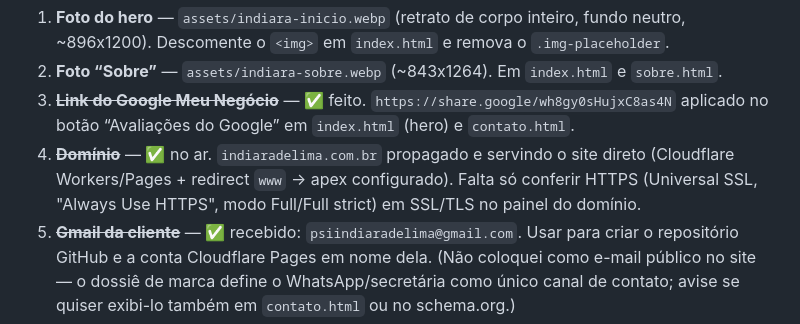
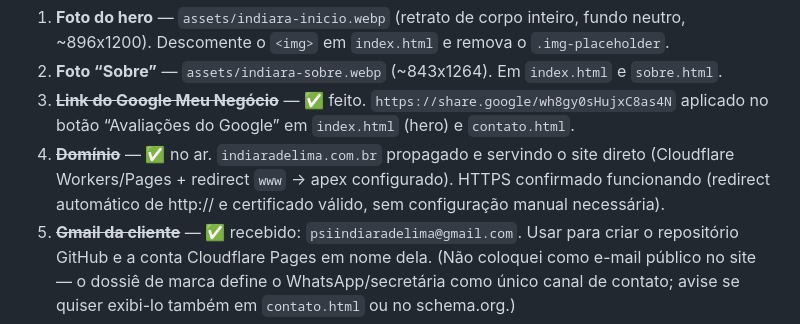
Before and after one commit to indiara-psi/site, a Markdown page: LEIA-ME.md, the part around the change. Drawn GitHub-style.

Commit message:
Atualiza LEIA-ME: HTTPS confirmado funcionando
Co-Authored-By: Claude Sonnet 5 <noreply@anthropic.com>

```diff
--- a/LEIA-ME.md
+++ b/LEIA-ME.md
@@ -50,8 +50,8 @@ Procure por `TODO` no código. Itens:
 3. ~~**Link do Google Meu Negócio**~~ — ✅ feito. `https://share.google/wh8gy0sHujxC8as4N` aplicado
    no botão “Avaliações do Google” em `index.html` (hero) e `contato.html`.
 4. ~~**Domínio**~~ — ✅ no ar. `indiaradelima.com.br` propagado e servindo o site direto (Cloudflare
-   Workers/Pages + redirect `www` → apex configurado). Falta só conferir HTTPS (Universal SSL,
-   "Always Use HTTPS", modo Full/Full strict) em SSL/TLS no painel do domínio.
+   Workers/Pages + redirect `www` → apex configurado). HTTPS confirmado funcionando (redirect
+   automático de http:// e certificado válido, sem configuração manual necessária).
 5. ~~**Gmail da cliente**~~ — ✅ recebido: `psiindiaradelima@gmail.com`. Usar para criar o
    repositório GitHub e a conta Cloudflare Pages em nome dela. (Não coloquei como e-mail público
    no site — o dossiê de marca define o WhatsApp/secretária como único canal de contato; avise se
```
